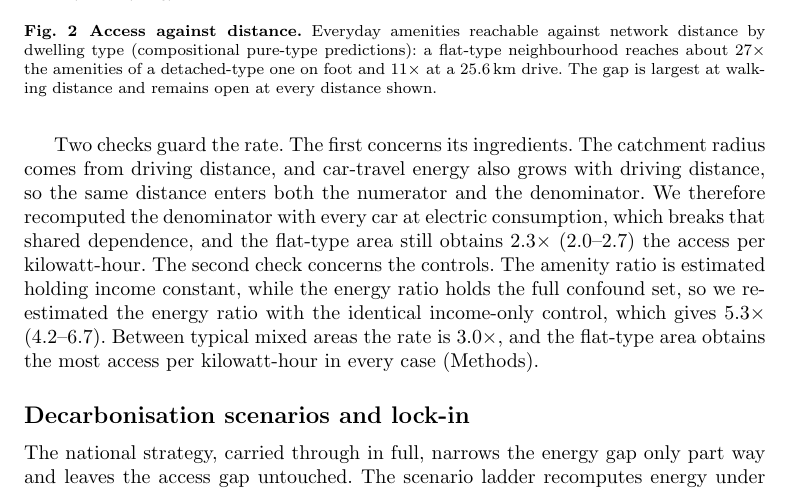
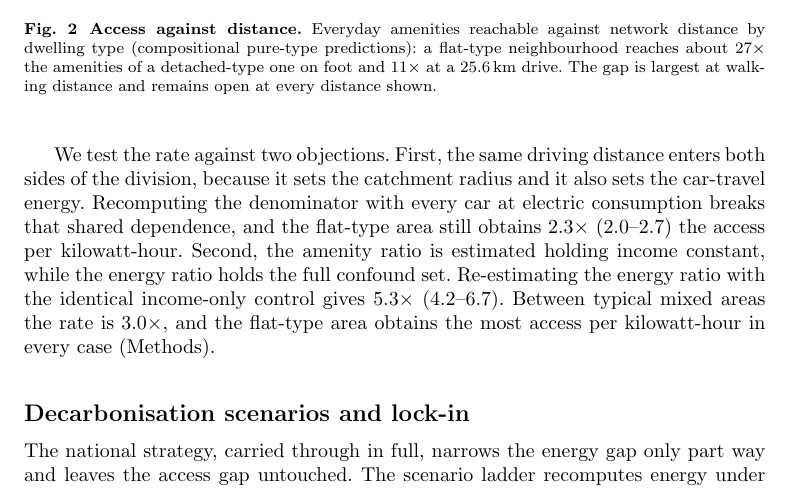
Before and after one commit to UCL/urban-energy, a LaTeX paper (paper/latex/main.tex): part of page 7 of 21, cut so that both start at the same text. Compiled offline with pdfLaTeX.

Commit message:
The rate checks open plainly: we test the rate against two objections

```diff
--- a/paper/latex/main.tex
+++ b/paper/latex/main.tex
@@ -109,7 +109,7 @@ We next count the amenities, jobs, and people each neighbourhood can reach over
 
 That equivalence costs the detached area about three times the car-travel energy of the flat-type one, and the cost is the reason access and energy must be read together. The rate joins the two quantities into an energy productivity for places. It divides the count of the amenity basket within the area's own car catchment by the area's car-travel energy; car energy is the denominator because it is the energy through which access beyond walking distance is obtained. Its factors are the near-equal counts (access advantage \nepicatchAmen$\times$) and the threefold car energy (energy saving \nepitravelGap$\times$). Per kilowatt-hour, the flat-type area therefore obtains $\nepicatchAmen \times \nepitravelGap \approx \nepirate\times$ (95\% CI \nepirateCI) the access (Fig.~\ref{fig:rate}).
 
-Two checks guard the rate. The first concerns its ingredients. The catchment radius comes from driving distance, and car-travel energy also grows with driving distance, so the same distance enters both the numerator and the denominator. We therefore recomputed the denominator with every car at electric consumption, which breaks that shared dependence, and the flat-type area still obtains \nepirateCirc$\times$ (\nepirateCircCI) the access per kilowatt-hour. The second check concerns the controls. The amenity ratio is estimated holding income constant, while the energy ratio holds the full confound set, so we re-estimated the energy ratio with the identical income-only control, which gives \nepirateHarm$\times$ (\nepirateHarmCI). Between typical mixed areas the rate is \nepirateDomMedian$\times$, and the flat-type area obtains the most access per kilowatt-hour in every case (Methods).
+We test the rate against two objections. First, the same driving distance enters both sides of the division, because it sets the catchment radius and it also sets the car-travel energy. Recomputing the denominator with every car at electric consumption breaks that shared dependence, and the flat-type area still obtains \nepirateCirc$\times$ (\nepirateCircCI) the access per kilowatt-hour. Second, the amenity ratio is estimated holding income constant, while the energy ratio holds the full confound set. Re-estimating the energy ratio with the identical income-only control gives \nepirateHarm$\times$ (\nepirateHarmCI). Between typical mixed areas the rate is \nepirateDomMedian$\times$, and the flat-type area obtains the most access per kilowatt-hour in every case (Methods).
 
 \begin{figure}[t]
   \centering
```
